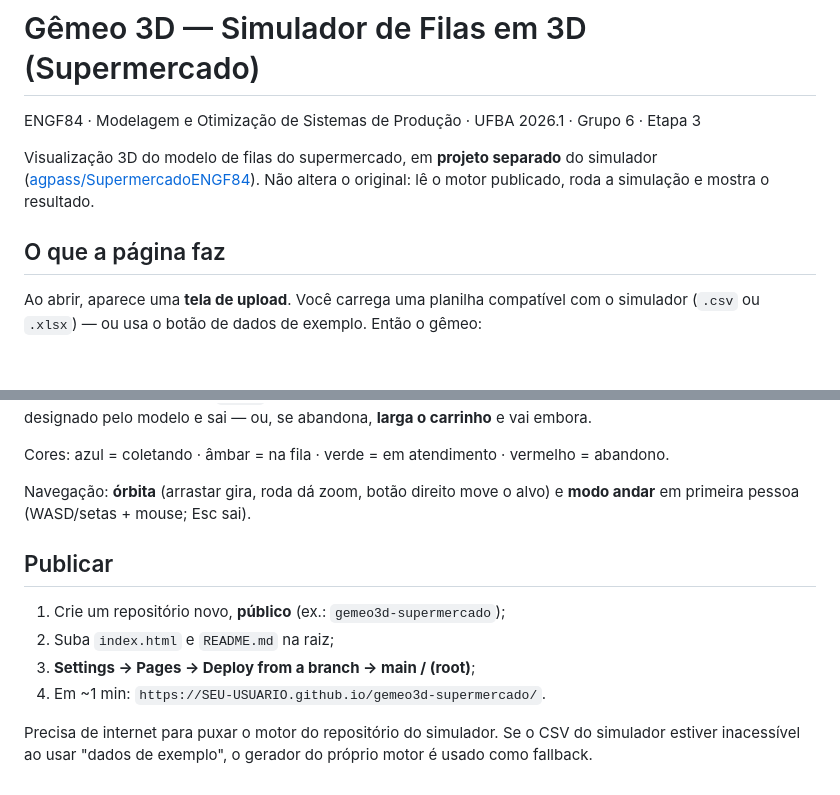
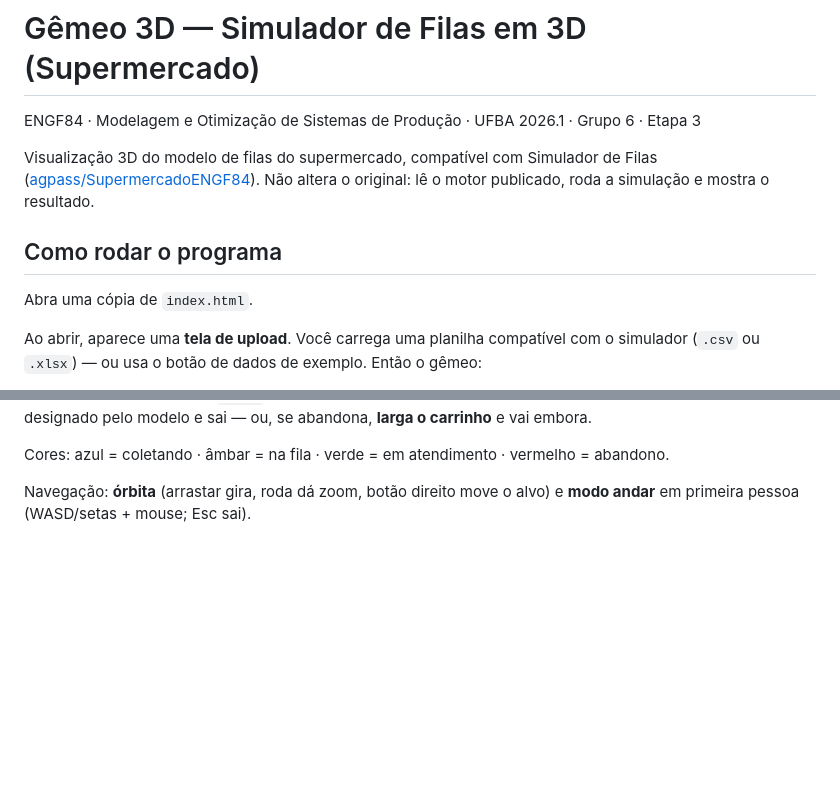
Before and after one commit to agpass/Gemeo3DENGF84, a Markdown page: README.md, 2 parts joined by grey strips. Rendered like a GitHub page; blank space fills up the shorter version.

```diff
--- a/README.md
+++ b/README.md
@@ -2,11 +2,12 @@
 
 ENGF84 · Modelagem e Otimização de Sistemas de Produção · UFBA 2026.1 · Grupo 6 · Etapa 3
 
-Visualização 3D do modelo de filas do supermercado, em **projeto separado** do simulador
-([agpass/SupermercadoENGF84](https://github.com/agpass/SupermercadoENGF84)). Não altera o
+Visualização 3D do modelo de filas do supermercado, compatível com Simulador de Filas ([agpass/SupermercadoENGF84](https://github.com/agpass/SupermercadoENGF84)). Não altera o
 original: lê o motor publicado, roda a simulação e mostra o resultado.
 
-## O que a página faz
+## Como rodar o programa
+
+Abra uma cópia de `index.html`.
 
 Ao abrir, aparece uma **tela de upload**. Você carrega uma planilha compatível com o simulador
 (`.csv` ou `.xlsx`) — ou usa o botão de dados de exemplo. Então o gêmeo:
@@ -66,13 +67,3 @@ Cores: azul = coletando · âmbar = na fila · verde = em atendimento · vermelh
 
 Navegação: **órbita** (arrastar gira, roda dá zoom, botão direito move o alvo) e **modo andar** em
 primeira pessoa (WASD/setas + mouse; Esc sai).
-
-## Publicar
-
-1. Crie um repositório novo, **público** (ex.: `gemeo3d-supermercado`);
-2. Suba `index.html` e `README.md` na raiz;
-3. **Settings → Pages → Deploy from a branch → main / (root)**;
-4. Em ~1 min: `https://SEU-USUARIO.github.io/gemeo3d-supermercado/`.
-
-Precisa de internet para puxar o motor do repositório do simulador. Se o CSV do simulador estiver
-inacessível ao usar "dados de exemplo", o gerador do próprio motor é usado como fallback.
```
